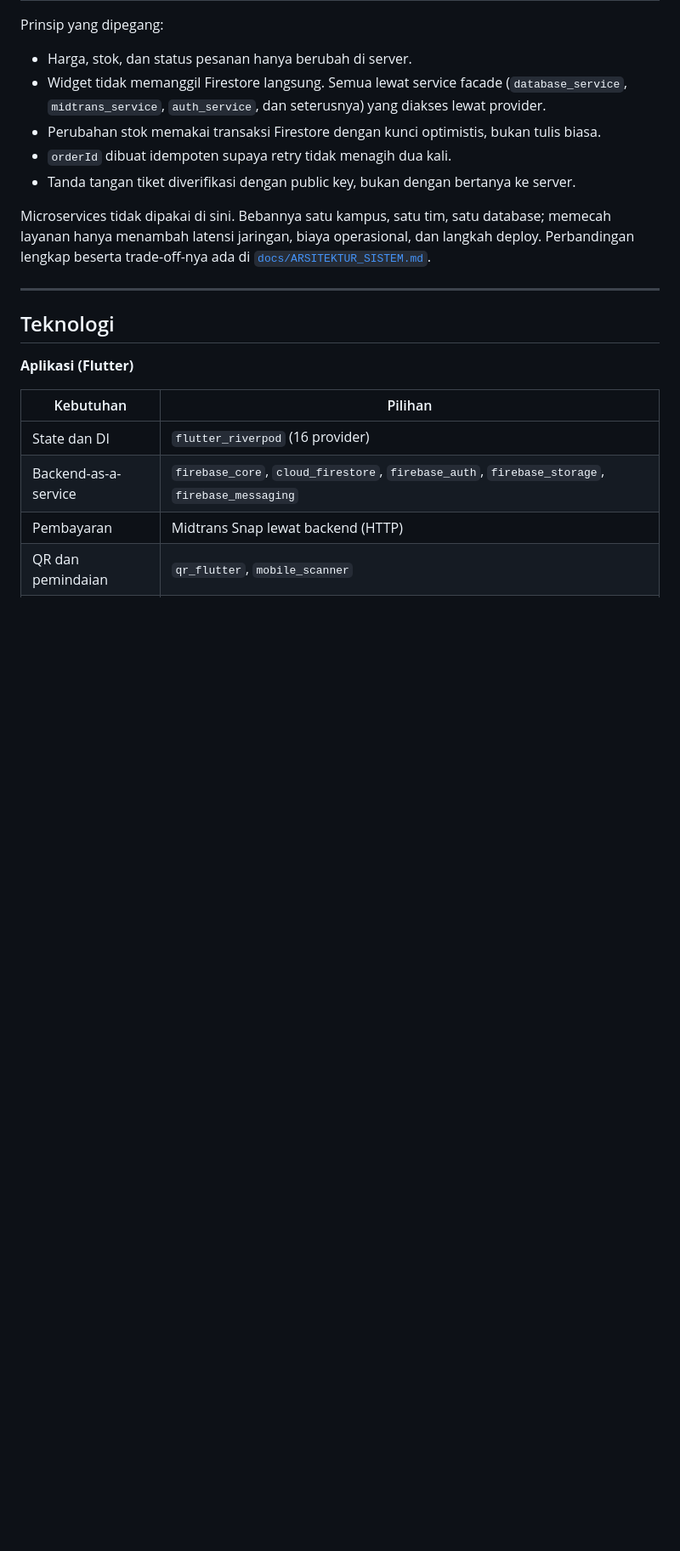
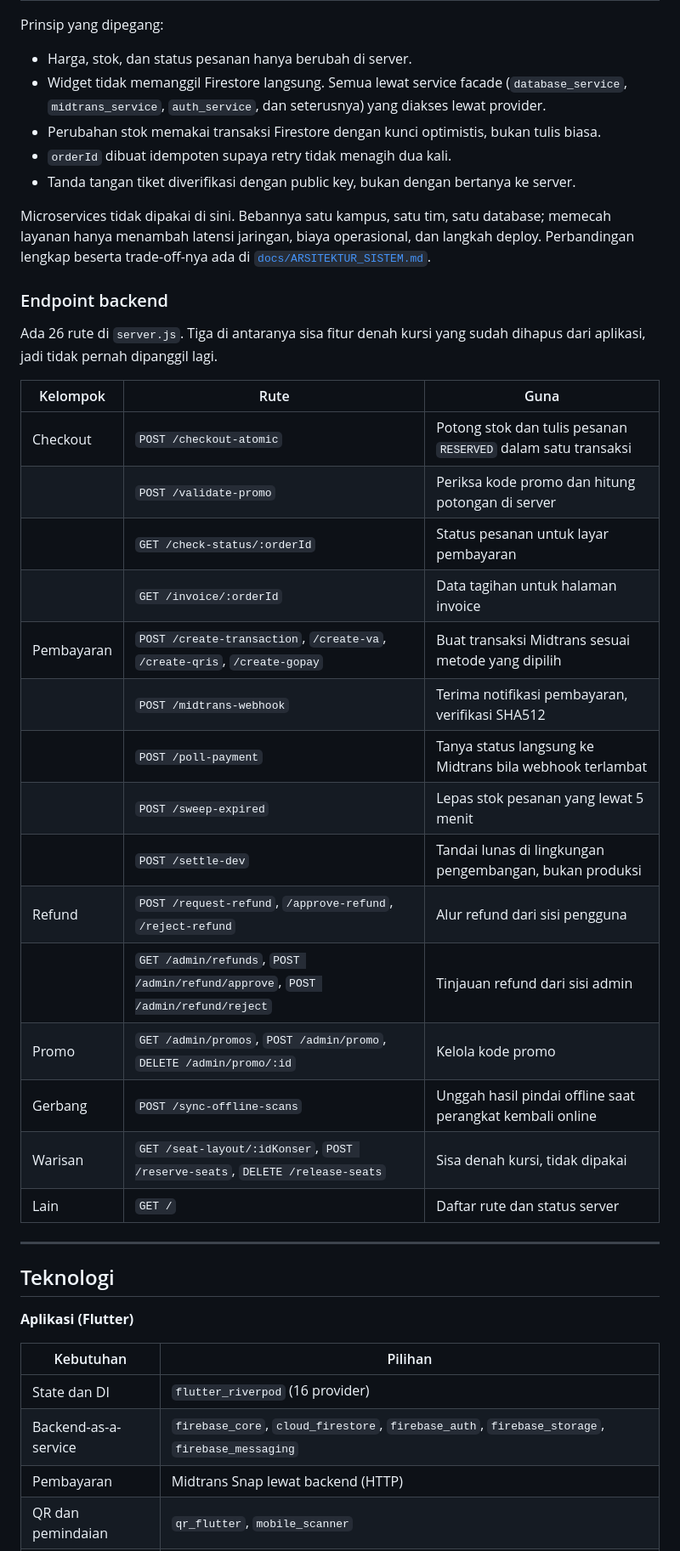
Before and after one commit to ysnalqdr/SoundWave, a Markdown page: README.md, the part around one of its changes. Shown at 85% size. Drawn GitHub-style; blank space fills up the shorter version.

```diff
--- a/README.md
+++ b/README.md
@@ -157,6 +180,28 @@ Prinsip yang dipegang:
 - Tanda tangan tiket diverifikasi dengan public key, bukan dengan bertanya ke server.
 
 Microservices tidak dipakai di sini. Bebannya satu kampus, satu tim, satu database; memecah layanan hanya menambah latensi jaringan, biaya operasional, dan langkah deploy. Perbandingan lengkap beserta trade-off-nya ada di [`docs/ARSITEKTUR_SISTEM.md`](docs/ARSITEKTUR_SISTEM.md).
+
+### Endpoint backend
+
+Ada 26 rute di `server.js`. Tiga di antaranya sisa fitur denah kursi yang sudah dihapus dari aplikasi, jadi tidak pernah dipanggil lagi.
+
+| Kelompok | Rute | Guna |
+|---|---|---|
+| Checkout | `POST /checkout-atomic` | Potong stok dan tulis pesanan `RESERVED` dalam satu transaksi |
+| | `POST /validate-promo` | Periksa kode promo dan hitung potongan di server |
+| | `GET /check-status/:orderId` | Status pesanan untuk layar pembayaran |
+| | `GET /invoice/:orderId` | Data tagihan untuk halaman invoice |
+| Pembayaran | `POST /create-transaction`, `/create-va`, `/create-qris`, `/create-gopay` | Buat transaksi Midtrans sesuai metode yang dipilih |
+| | `POST /midtrans-webhook` | Terima notifikasi pembayaran, verifikasi SHA512 |
+| | `POST /poll-payment` | Tanya status langsung ke Midtrans bila webhook terlambat |
+| | `POST /sweep-expired` | Lepas stok pesanan yang lewat 5 menit |
+| | `POST /settle-dev` | Tandai lunas di lingkungan pengembangan, bukan produksi |
+| Refund | `POST /request-refund`, `/approve-refund`, `/reject-refund` | Alur refund dari sisi pengguna |
+| | `GET /admin/refunds`, `POST /admin/refund/approve`, `POST /admin/refund/reject` | Tinjauan refund dari sisi admin |
+| Promo | `GET /admin/promos`, `POST /admin/promo`, `DELETE /admin/promo/:id` | Kelola kode promo |
+| Gerbang | `POST /sync-offline-scans` | Unggah hasil pindai offline saat perangkat kembali online |
+| Warisan | `GET /seat-layout/:idKonser`, `POST /reserve-seats`, `DELETE /release-seats` | Sisa denah kursi, tidak dipakai |
+| Lain | `GET /` | Daftar rute dan status server |
 
 ---
 
```
Also changed, not shown: other parts of README.md (+27 -4 lines), docs/ARSITEKTUR_SISTEM.md (+8 -8 lines), docs/generators/README.md (added, +28 -0 lines), docs/diagram_alur_beli_tiket.png (deleted), docs/kerangka_sistem.png, docs/workflow_beli_tiket.png, 5 other files.
